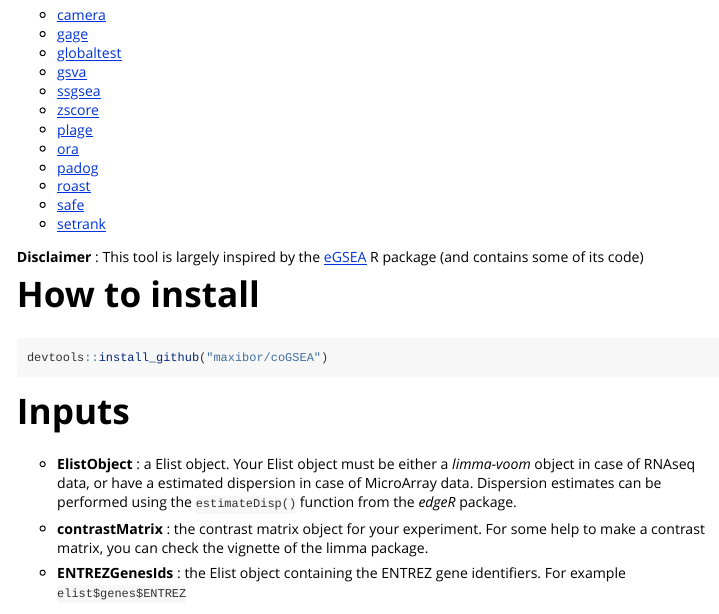
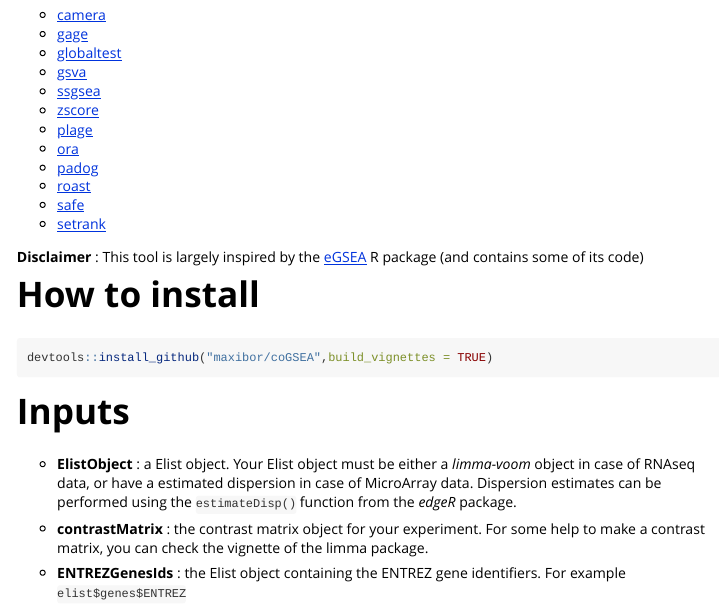
Before and after one commit to maxibor/coGSEA, an R Markdown document (vignettes/cogsea_vignette.Rmd): the page in a window 1100 px wide, from 470 px down. Rendered offline with R 4.5, knitr and Pandoc, with nearby package versions; long lines of code are wrapped.

Commit message:
added vignette building fixed typo

````diff
--- a/vignettes/cogsea_vignette.Rmd
+++ b/vignettes/cogsea_vignette.Rmd
@@ -39,7 +39,7 @@ In the current version, those 12 methods include :
 # How to install
 
 ```{r, eval = FALSE}
-devtools::install_github("maxibor/coGSEA")
+devtools::install_github("maxibor/coGSEA",build_vignettes = TRUE)
 ```
 
 
````
Also changed, not shown: R/coGSEA.r (+1 -1 lines), README.md, 1 other file.
